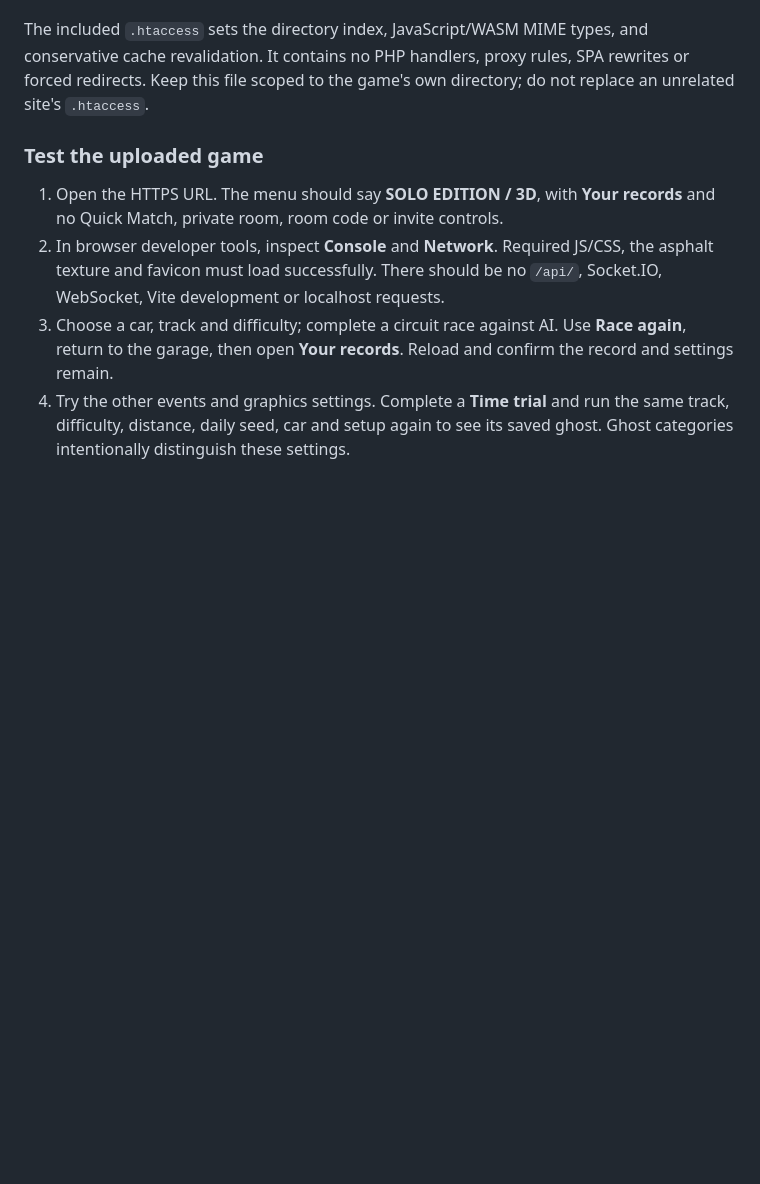
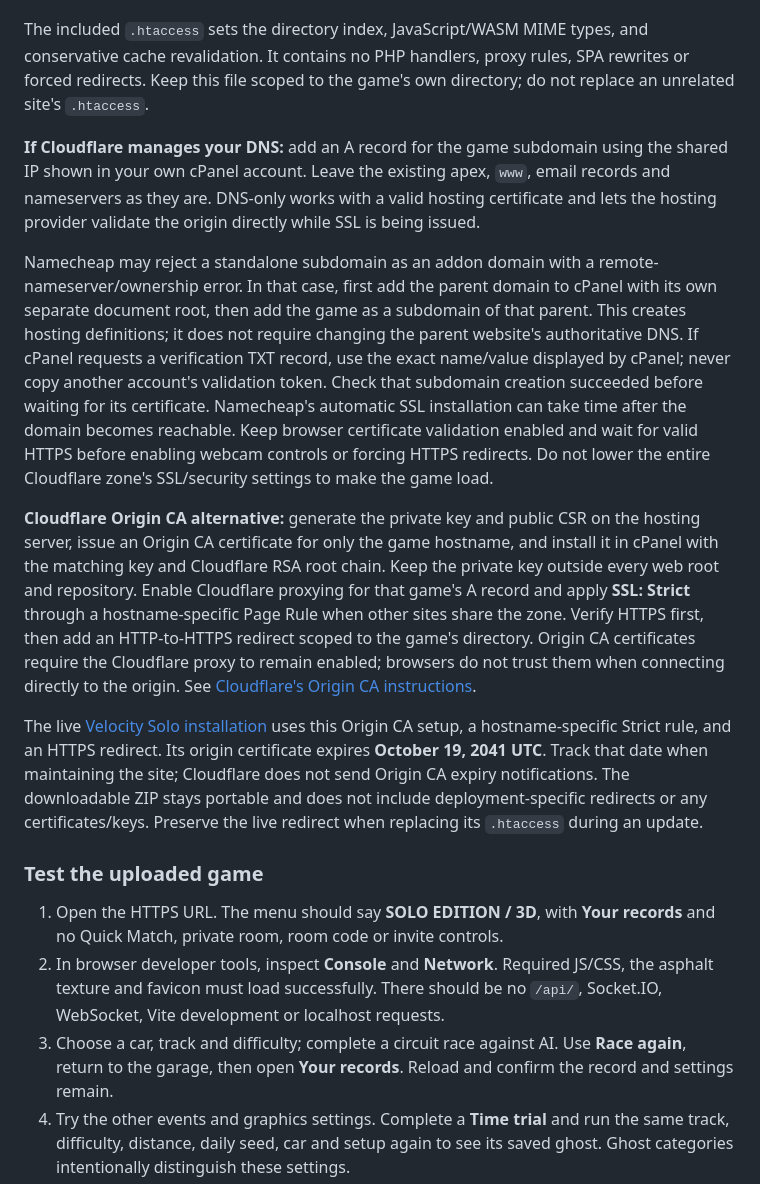
Before and after one commit to kevindemara/hand-racer-velocity, a Markdown page: README.md, the part around one of its changes. Rendered like a GitHub page; blank space fills up the shorter version.

Commit message:
Link live Solo game and document HTTPS hosting setup

```diff
--- a/README.md
+++ b/README.md
@@ -262,6 +262,14 @@ To return to a dedicated subdomain root in PowerShell, run `$env:VELOCITY_BASE =
 
 The included `.htaccess` sets the directory index, JavaScript/WASM MIME types, and conservative cache revalidation. It contains no PHP handlers, proxy rules, SPA rewrites or forced redirects. Keep this file scoped to the game's own directory; do not replace an unrelated site's `.htaccess`.
 
+**If Cloudflare manages your DNS:** add an A record for the game subdomain using the shared IP shown in your own cPanel account. Leave the existing apex, `www`, email records and nameservers as they are. DNS-only works with a valid hosting certificate and lets the hosting provider validate the origin directly while SSL is being issued.
+
+Namecheap may reject a standalone subdomain as an addon domain with a remote-nameserver/ownership error. In that case, first add the parent domain to cPanel with its own separate document root, then add the game as a subdomain of that parent. This creates hosting definitions; it does not require changing the parent website's authoritative DNS. If cPanel requests a verification TXT record, use the exact name/value displayed by cPanel; never copy another account's validation token. Check that subdomain creation succeeded before waiting for its certificate. Namecheap's automatic SSL installation can take time after the domain becomes reachable. Keep browser certificate validation enabled and wait for valid HTTPS before enabling webcam controls or forcing HTTPS redirects. Do not lower the entire Cloudflare zone's SSL/security settings to make the game load.
+
+**Cloudflare Origin CA alternative:** generate the private key and public CSR on the hosting server, issue an Origin CA certificate for only the game hostname, and install it in cPanel with the matching key and Cloudflare RSA root chain. Keep the private key outside every web root and repository. Enable Cloudflare proxying for that game's A record and apply **SSL: Strict** through a hostname-specific Page Rule when other sites share the zone. Verify HTTPS first, then add an HTTP-to-HTTPS redirect scoped to the game's directory. Origin CA certificates require the Cloudflare proxy to remain enabled; browsers do not trust them when connecting directly to the origin. See [Cloudflare's Origin CA instructions](https://developers.cloudflare.com/ssl/origin-configuration/origin-ca/).
+
+The live [Velocity Solo installation](https://velocity.kevindemara.com/) uses this Origin CA setup, a hostname-specific Strict rule, and an HTTPS redirect. Its origin certificate expires **October 19, 2041 UTC**. Track that date when maintaining the site; Cloudflare does not send Origin CA expiry notifications. The downloadable ZIP stays portable and does not include deployment-specific redirects or any certificates/keys. Preserve the live redirect when replacing its `.htaccess` during an update.
+
 ### Test the uploaded game
 
 1. Open the HTTPS URL. The menu should say **SOLO EDITION / 3D**, with **Your records** and no Quick Match, private room, room code or invite controls.
```
Also changed, not shown: other parts of README.md (+1 -1 lines).
